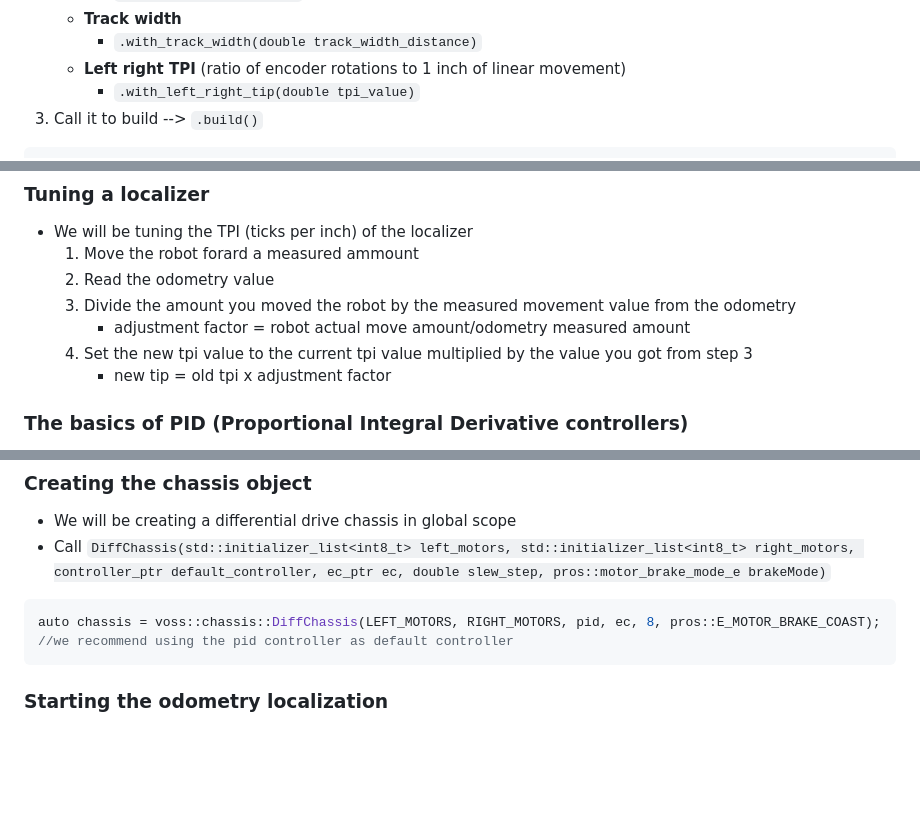
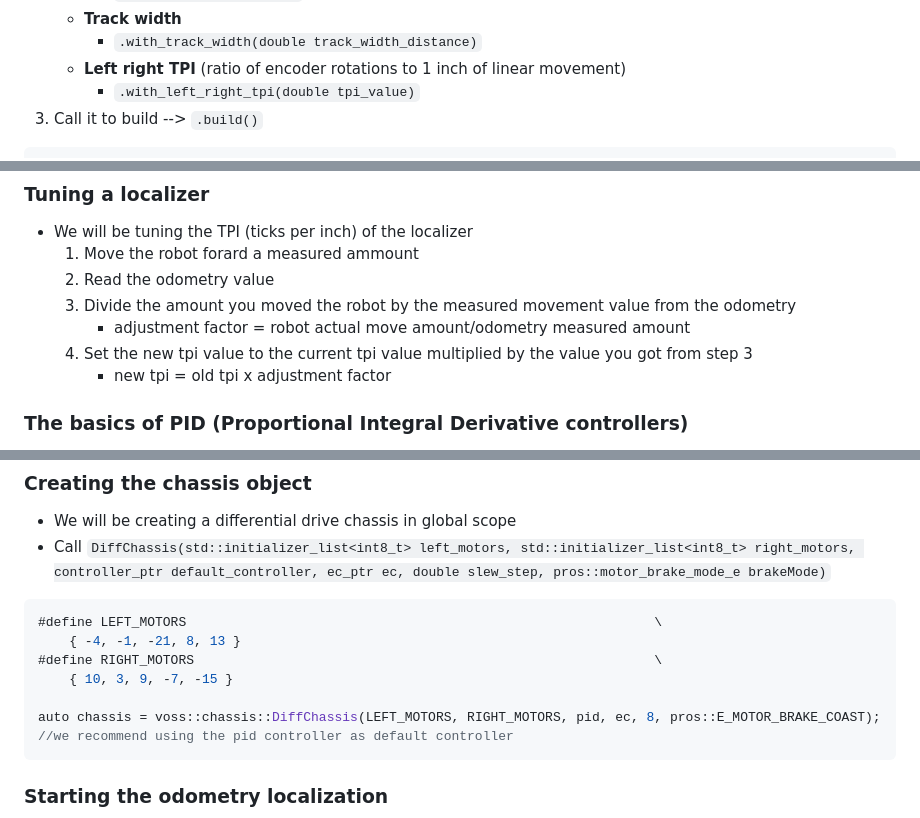
Before and after one commit to purduesigbots/VOSS, a Markdown page: README.md, 3 parts joined by grey strips. GitHub-like rendering; blank space fills up the shorter version.

````diff
--- a/README.md
+++ b/README.md
@@ -50,7 +50,7 @@ auto ec = voss::controller::ExitConditions::new_conditions()
     * **Track width**
       - `.with_track_width(double track_width_distance)`
     * **Left right TPI** (ratio of encoder rotations to 1 inch of linear movement)
-      - `.with_left_right_tip(double tpi_value)`
+      - `.with_left_right_tpi(double tpi_value)`
 3. Call it to build --> `.build()`
 ```cpp
 auto odom = voss::localizer::TrackingWheelLocalizerBuilder::new_builder()
@@ -74,7 +74,7 @@ void initialize() {
     3. Divide the amount you moved the robot by the measured movement value from the odometry
         * adjustment factor = robot actual move amount/odometry measured amount
     4. Set the new tpi value to the current tpi value multiplied by the value you got from step 3
-        * new tip = old tpi x adjustment factor
+        * new tpi = old tpi x adjustment factor
 
 ### The basics of PID (Proportional Integral Derivative controllers)
 * **Linear error** = Linear distance from desired position to current position (inches)
@@ -204,6 +204,11 @@ auto arc = voss::controller::ArcPIDControllerBuilder(odom)
 * We will be creating a differential drive chassis in global scope
 * Call `DiffChassis(std::initializer_list<int8_t> left_motors, std::initializer_list<int8_t> right_motors, controller_ptr default_controller, ec_ptr ec, double slew_step, pros::motor_brake_mode_e brakeMode)`
 ```cpp
+#define LEFT_MOTORS                                                            \
+    { -4, -1, -21, 8, 13 }
+#define RIGHT_MOTORS                                                           \
+    { 10, 3, 9, -7, -15 }
+
 auto chassis = voss::chassis::DiffChassis(LEFT_MOTORS, RIGHT_MOTORS, pid, ec, 8, pros::E_MOTOR_BRAKE_COAST);
 //we recommend using the pid controller as default controller
 ```
````
